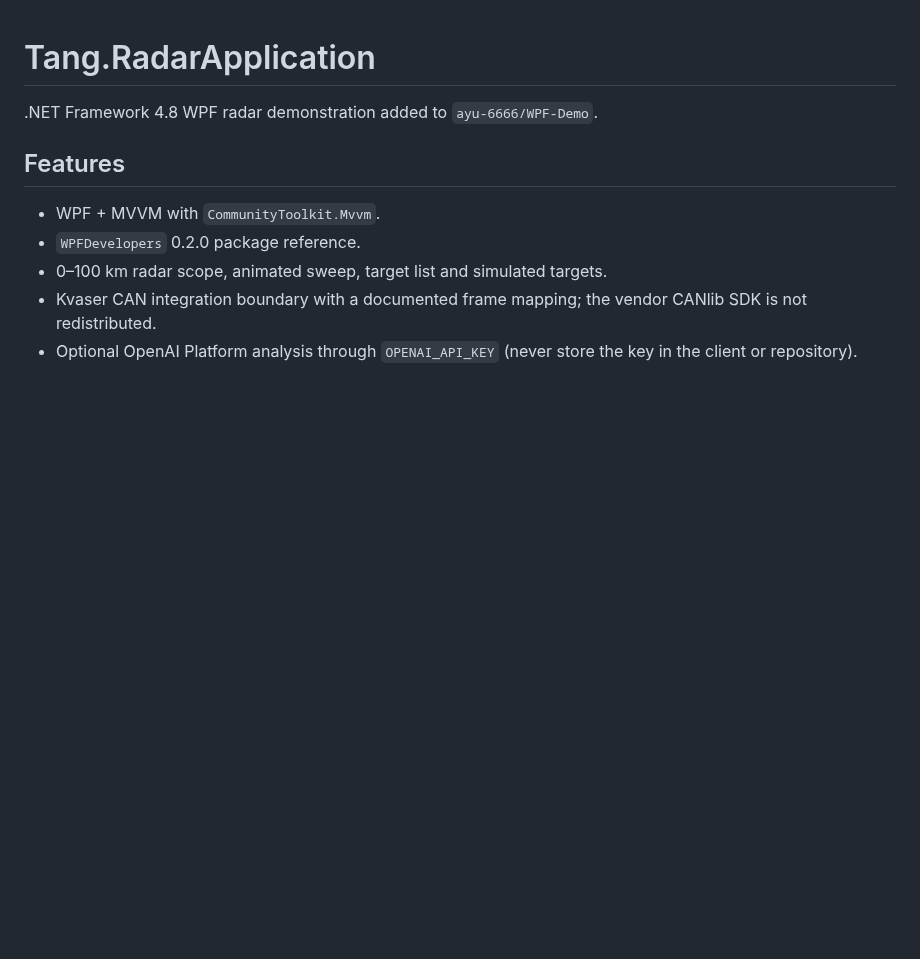
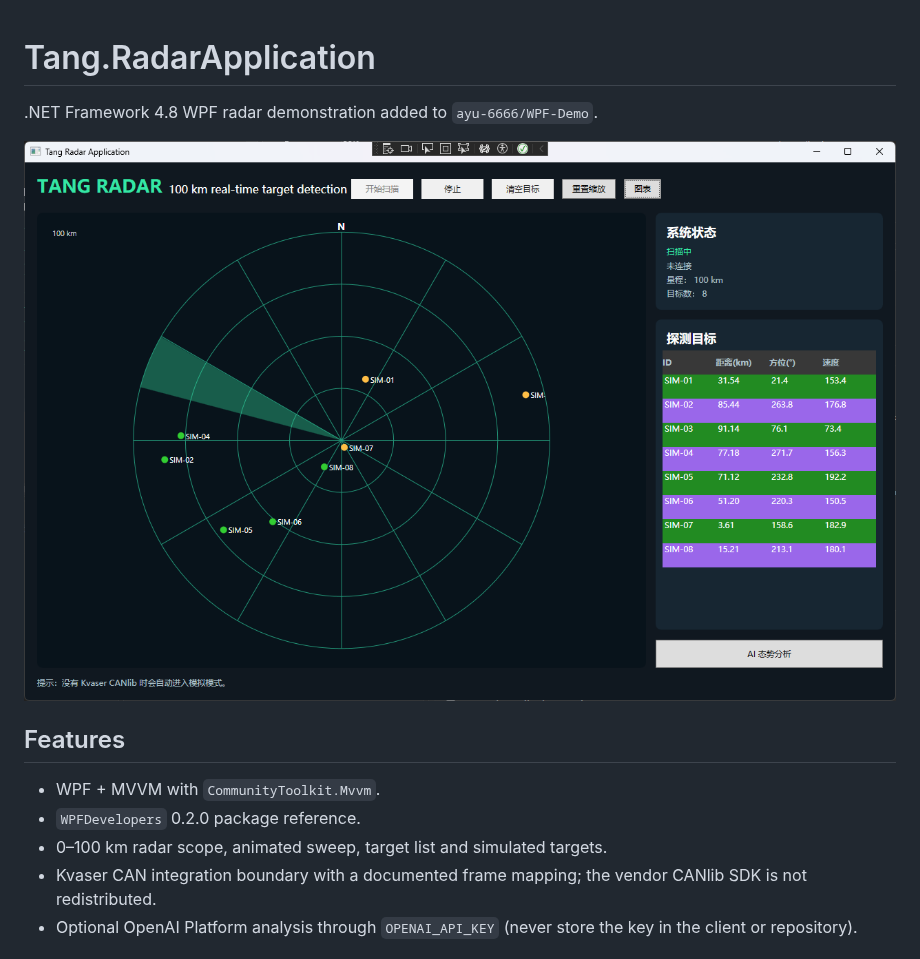
Before and after one commit to ayu-6666/WPF-Demo, a Markdown page: Tang.RadarApplication/README.md, the part around the change. Drawn GitHub-style; pictures changed too: Tang.RadarApplication/imgs/image-20260921142119473.png (added); blank space fills up the shorter version.

```diff
--- a/Tang.RadarApplication/README.md
+++ b/Tang.RadarApplication/README.md
@@ -1,6 +1,8 @@
 # Tang.RadarApplication
 
 .NET Framework 4.8 WPF radar demonstration added to `ayu-6666/WPF-Demo`.
+
+![image-20260921142119473](imgs/image-20260921142119473.png)
 
 ## Features
 
```
Also changed, not shown: 11 other files.
